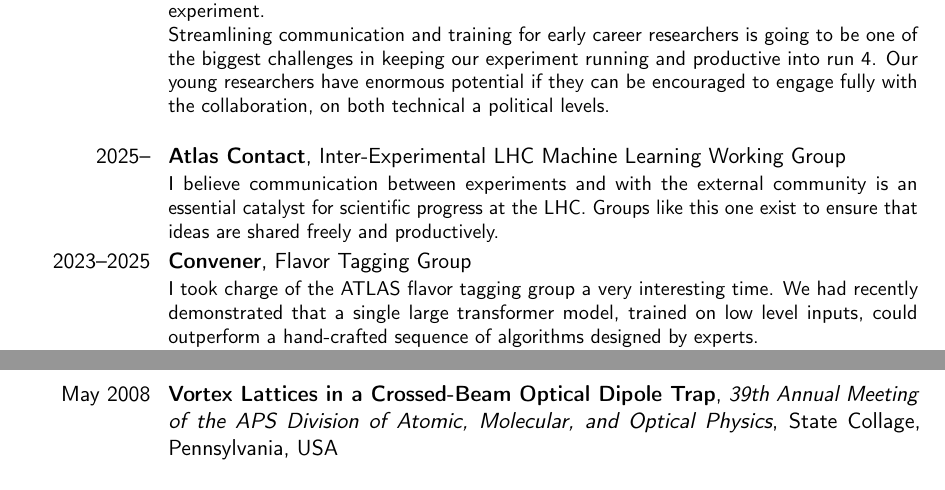
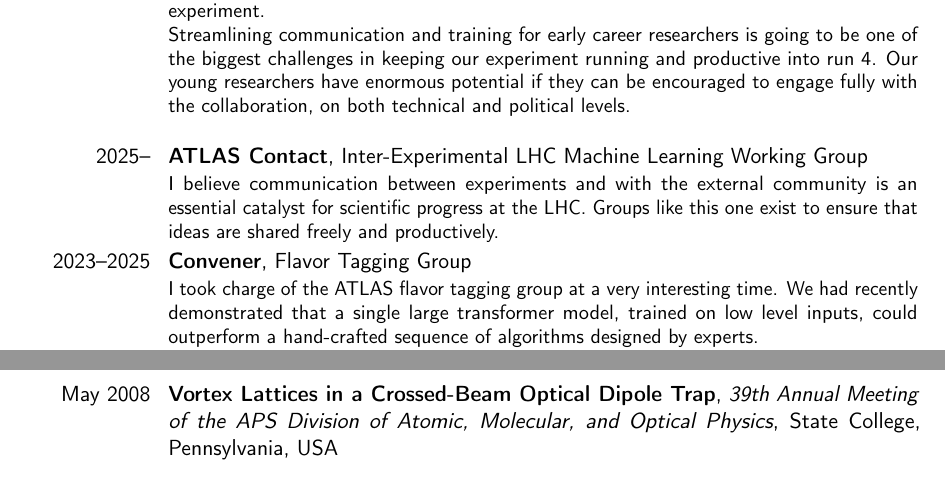
Before and after one commit to dguest/CV, a LaTeX CV (dguest-cv.tex): two parts of pages 2 and 5 of 6, joined at a grey line, cut so that both start at the same text. Compiled offline with pdfLaTeX.

Commit message:
Fix spelling, grammar, and capitalization errors
Atlas -> ATLAS (2 places), missing "and"/"at", lead -> led,
State Collage -> College, atlas -> ATLAS in publist,
fix wrong journal/arXiv for low-mass resonance paper.

Co-Authored-By: Claude Sonnet 4.6 <noreply@anthropic.com>

```diff
--- a/dguest-cv.tex
+++ b/dguest-cv.tex
@@ -176,13 +176,13 @@
 \cventry{2026--}{Board Member}{}{Early Career Scientist Board}{}{
   I joined the Early Career Scientist Board (ECSB) to bridge the divide between the younger students and the senior physicists who run the experiment. \\
   As a member of the ECSB I strive to improve communication on all sides: young researchers don't always articulate their dissatisfaction with the collaboration in productive ways, and they can be unaware of some of the most fun and understaffed projects within the experiment. \\
-  Streamlining communication and training for early career researchers is going to be one of the biggest challenges in keeping our experiment running and productive into run 4. Our young researchers have enormous potential if they can be encouraged to engage fully with the collaboration, on both technical a political levels. \\
+  Streamlining communication and training for early career researchers is going to be one of the biggest challenges in keeping our experiment running and productive into run 4. Our young researchers have enormous potential if they can be encouraged to engage fully with the collaboration, on both technical and political levels. \\
 }
-\cventry{2025--}{Atlas Contact}{}{Inter-Experimental LHC Machine Learning Working Group}{}{
+\cventry{2025--}{ATLAS Contact}{}{Inter-Experimental LHC Machine Learning Working Group}{}{
   I believe communication between experiments and with the external community is an essential catalyst for scientific progress at the LHC. Groups like this one exist to ensure that ideas are shared freely and productively.
 }
 \cventry{2023--2025}{Convener}{}{Flavor Tagging Group}{}{
-  I took charge of the ATLAS flavor tagging group a very interesting time. We had recently demonstrated that a single large transformer model, trained on low level inputs, could outperform a hand-crafted sequence of algorithms designed by experts. \\
+  I took charge of the ATLAS flavor tagging group at a very interesting time. We had recently demonstrated that a single large transformer model, trained on low level inputs, could outperform a hand-crafted sequence of algorithms designed by experts. \\
   Under my leadership the group used this technology to improve the reach of ATLAS physics, but also to simplify and generalise flavor tagging. This simplification has spawned efforts to harmonize hadronic particle identification across ATLAS: the same transformer that identifies $b$ hadrons can also identify $\tau$ leptons, or $W/Z/H$ bosons. \\
   As long as this trend continues the ultimate sensitivity of the LHC experiments may far exceed our initial projections. Better yet, the underlying technology could be easier to maintain, and our students better prepared to contribute to data-heavy and ML-heavy fields outside high energy physics.
 }
@@ -292,7 +292,7 @@
 
 \subsection{As Co-author}
 
-\cventry{May 2008}{Vortex Lattices in a Crossed-Beam Optical Dipole Trap}{39th Annual Meeting of the APS Division of Atomic, Molecular, and Optical Physics}{State Collage, Pennsylvania, USA}{}{}
+\cventry{May 2008}{Vortex Lattices in a Crossed-Beam Optical Dipole Trap}{39th Annual Meeting of the APS Division of Atomic, Molecular, and Optical Physics}{State College, Pennsylvania, USA}{}{}
 
 %% \section{Other Research Interests}
 %% %% \cvitem{Physics}{Focusing on LHC hadronic resonances and dark matter searches}
```
Also changed, not shown: publist.tex (+2 -2 lines), dguest-cv.tex (4 more changed lines).
